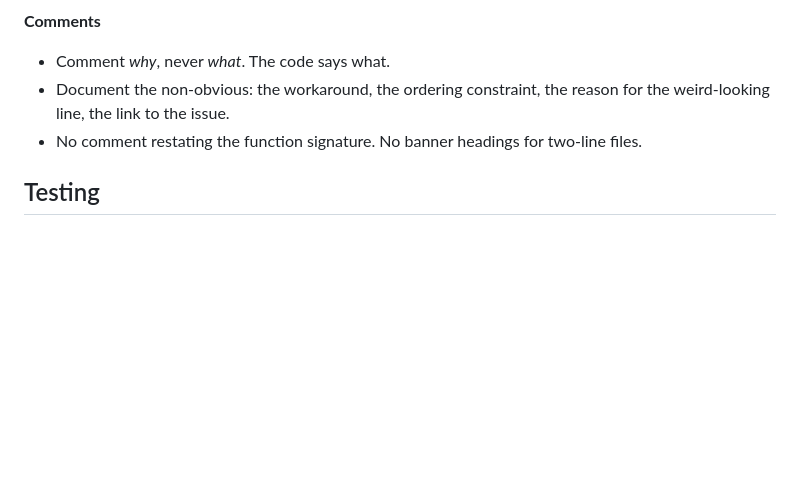
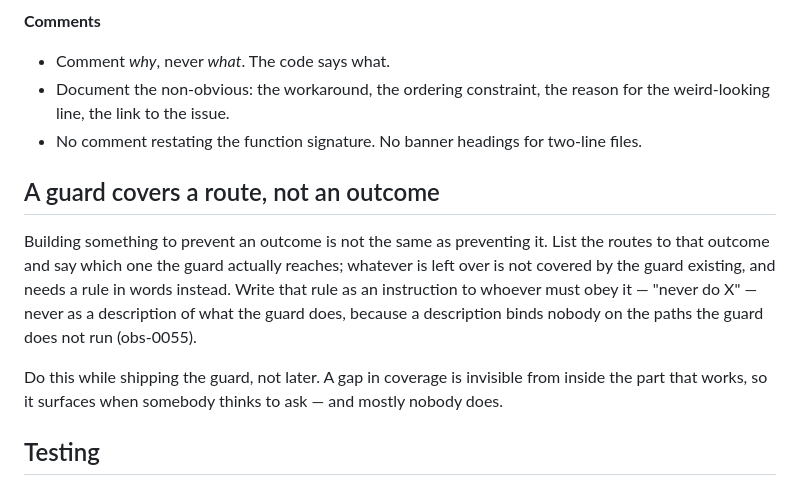
Before and after one commit to DhavalW/nerdbrain, a Markdown page: instructions/engineering.md, the part around the change. Drawn GitHub-style; blank space fills up the shorter version.

```diff
--- a/instructions/engineering.md
+++ b/instructions/engineering.md
@@ -53,6 +53,18 @@ Your preferences lose to the project's conventions.
   weird-looking line, the link to the issue.
 - No comment restating the function signature. No banner headings for two-line files.
 
+## A guard covers a route, not an outcome
+
+Building something to prevent an outcome is not the same as preventing it. List the routes
+to that outcome and say which one the guard actually reaches; whatever is left over is not
+covered by the guard existing, and needs a rule in words instead. Write that rule as an
+instruction to whoever must obey it — "never do X" — never as a description of what the
+guard does, because a description binds nobody on the paths the guard does not run
+(obs-0055).
+
+Do this while shipping the guard, not later. A gap in coverage is invisible from inside the
+part that works, so it surfaces when somebody thinks to ask — and mostly nobody does.
+
 ## Testing
 
 Full rules in `testing.md` — load it whenever code changes. The short version: tests ship
```
Also changed, not shown: instructions/meta-rules.md (+6 -1 lines), memory/observations.md (+9 -0 lines).
